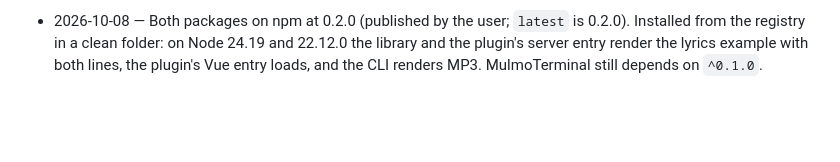
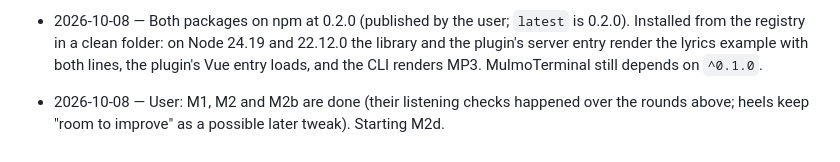
Before and after one commit to receptron/jinglescript, a Markdown page: PLAN.md, the part around the change. Drawn GitHub-style; blank space fills up the shorter version.

Commit message:
PLAN: M1, M2 and M2b done; starting M2d
Co-Authored-By: Claude Opus 5.5 <noreply@anthropic.com>

```diff
--- a/PLAN.md
+++ b/PLAN.md
@@ -1029,3 +1029,5 @@ Decided:
   from the registry in a clean folder: on Node 24.19 and 22.12.0 the library and the plugin's
   server entry render the lyrics example with both lines, the plugin's Vue entry loads, and the CLI
   renders MP3. MulmoTerminal still depends on `^0.1.0`.
+- 2026-10-08 — User: M1, M2 and M2b are done (their listening checks happened over the rounds
+  above; heels keep "room to improve" as a possible later tweak). Starting M2d.
```
